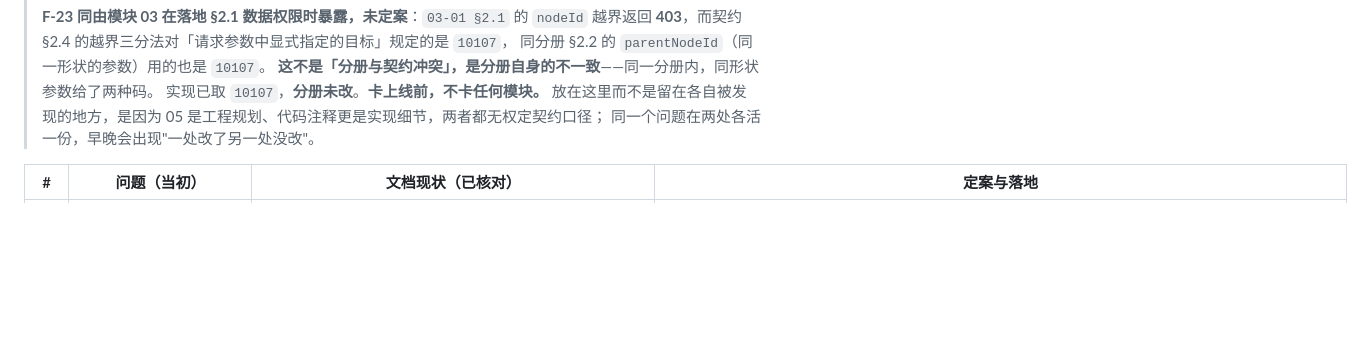
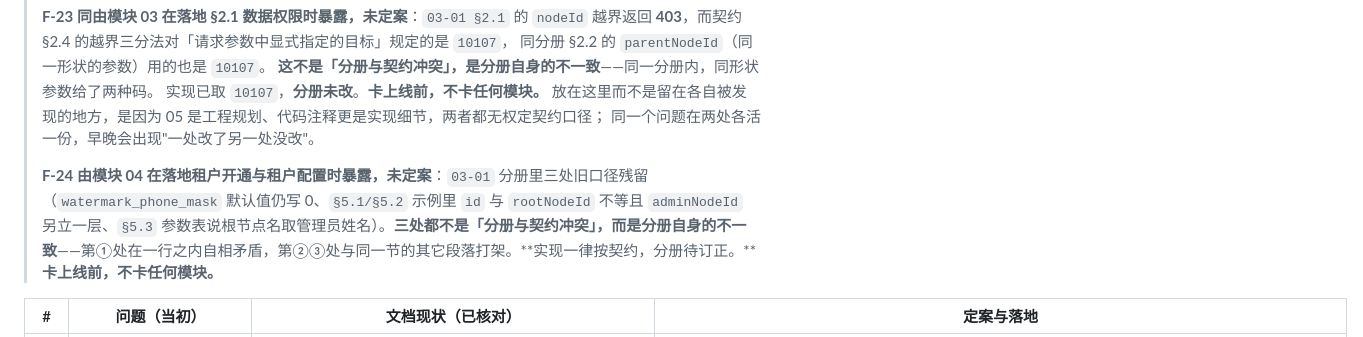
Before and after one commit to SaveW1nd/EduMatrix, a Markdown page: docs/04-实施计划.md, the part around one of its changes. Drawn GitHub-style; blank space fills up the shorter version.

```diff
--- a/docs/04-实施计划.md
+++ b/docs/04-实施计划.md
@@ -1466,6 +1466,8 @@ graph TD
 > 实现已取 `10107`，**分册未改**。**卡上线前，不卡任何模块。**
 > 放在这里而不是留在各自被发现的地方，是因为 05 是工程规划、代码注释更是实现细节，两者都无权定契约口径；
 > 同一个问题在两处各活一份，早晚会出现"一处改了另一处没改"。
+>
+> **F-24 由模块 04 在落地租户开通与租户配置时暴露，未定案**：`03-01` 分册里三处旧口径残留（`watermark_phone_mask` 默认值仍写 0、`§5.1/§5.2` 示例里 `id` 与 `rootNodeId` 不等且 `adminNodeId` 另立一层、`§5.3` 参数表说根节点名取管理员姓名）。**三处都不是「分册与契约冲突」，而是分册自身的不一致**——第①处在一行之内自相矛盾，第②③处与同一节的其它段落打架。**实现一律按契约，分册待订正。****卡上线前，不卡任何模块。**
 
 | # | 问题（当初） | 文档现状（已核对） | **定案与落地** |
 | --- | --- | --- | --- |
```
Also changed, not shown: other parts of docs/04-实施计划.md (+1 -0 lines).
